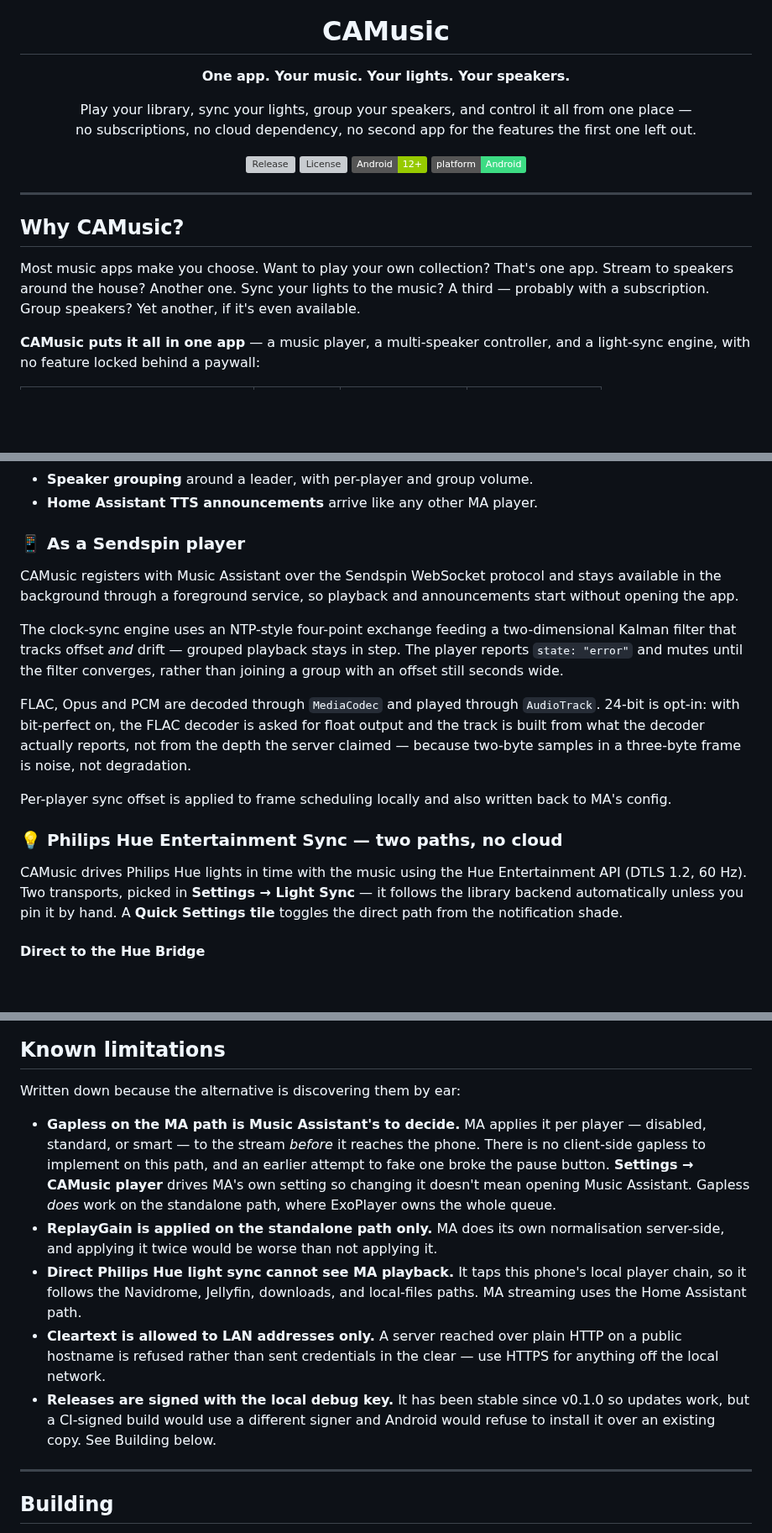
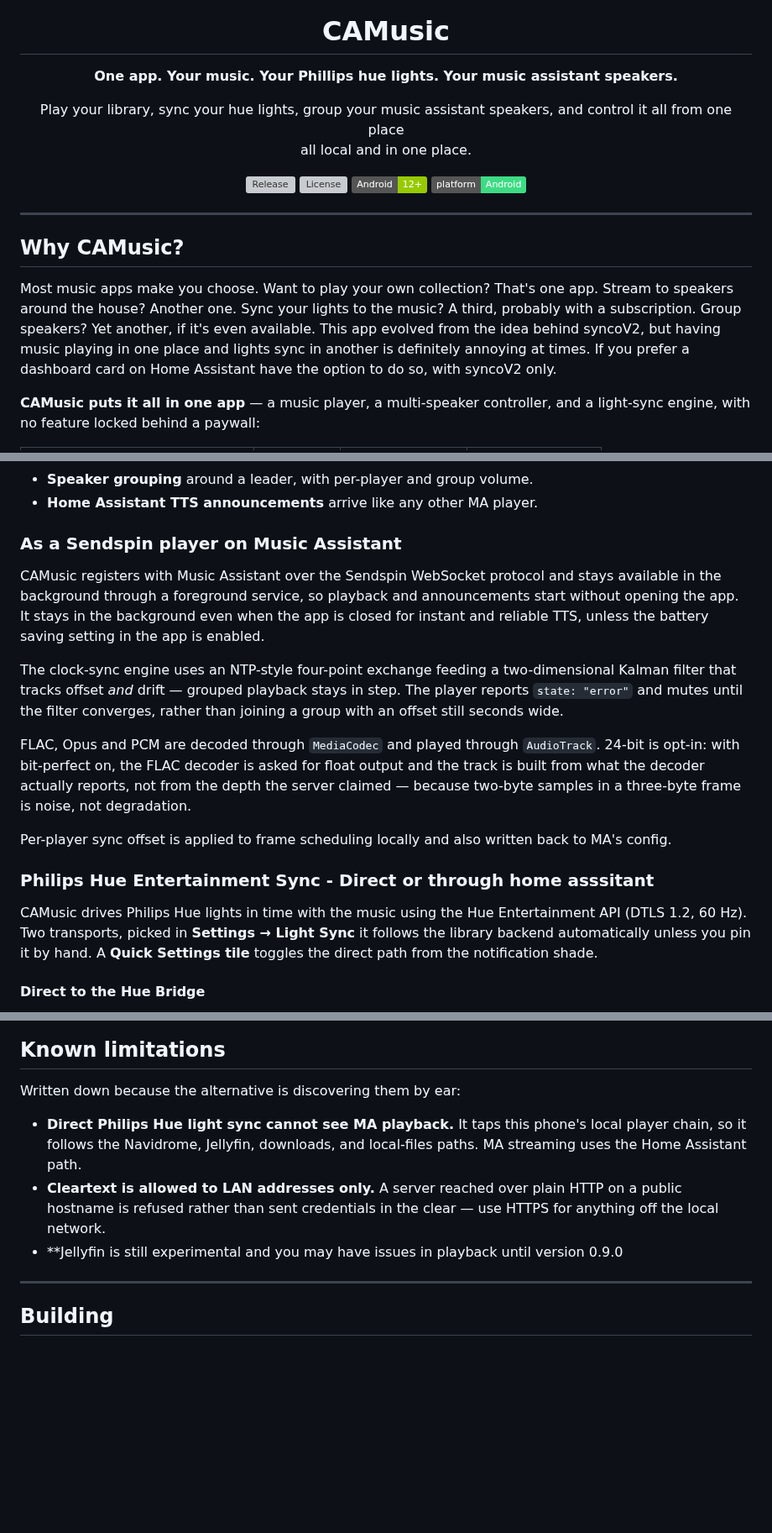
Before and after one commit to engabd11/CAMusic, a Markdown page: README.md, 3 parts joined by grey strips. Shown at 84% size. GitHub-like rendering; badges without logos; blank space fills up the shorter version; grey boxes are pictures that could not be loaded.

```diff
--- a/README.md
+++ b/README.md
@@ -4,11 +4,11 @@
 
 <h1 align="center">CAMusic</h1>
 
-<p align="center"><strong>One app. Your music. Your lights. Your speakers.</strong></p>
+<p align="center"><strong>One app. Your music. Your Phillips hue lights. Your music assistant speakers.</strong></p>
 
 <p align="center">
-  Play your library, sync your lights, group your speakers, and control it all from one place —<br>
-  no subscriptions, no cloud dependency, no second app for the features the first one left out.
+  Play your library, sync your hue lights, group your music assistant speakers, and control it all from one place <br>
+  all local and in one place.
 </p>
 
 <p align="center">
@@ -23,8 +23,8 @@
 ## Why CAMusic?
 
 Most music apps make you choose. Want to play your own collection? That's one app. Stream to
-speakers around the house? Another one. Sync your lights to the music? A third — probably with a
-subscription. Group speakers? Yet another, if it's even available.
+speakers around the house? Another one. Sync your lights to the music? A third, probably with a
+subscription. Group speakers? Yet another, if it's even available. This app evolved from the idea behind syncoV2, but having music playing in one place and lights sync in another is definitely annoying at times. If you prefer a dashboard card on Home Assistant have the option to do so, with syncoV2 only.
 
 **CAMusic puts it all in one app** — a music player, a multi-speaker controller, and a light-sync
 engine, with no feature locked behind a paywall:
@@ -91,11 +91,11 @@ When a Music Assistant server is in the picture, CAMusic becomes more than a pla
 - **Speaker grouping** around a leader, with per-player and group volume.
 - **Home Assistant TTS announcements** arrive like any other MA player.
 
-### 📱 As a Sendspin player
+### As a Sendspin player on Music Assistant
 
 CAMusic registers with Music Assistant over the Sendspin WebSocket protocol and stays available in
 the background through a foreground service, so playback and announcements start without opening
-the app.
+the app. It stays in the background even when the app is closed for instant and reliable TTS, unless the battery saving setting in the app is enabled.
 
 The clock-sync engine uses an NTP-style four-point exchange feeding a two-dimensional Kalman filter
 that tracks offset *and* drift — grouped playback stays in step. The player reports `state: "error"`
@@ -108,11 +108,11 @@ in a three-byte frame is noise, not degradation.
 
 Per-player sync offset is applied to frame scheduling locally and also written back to MA's config.
 
-### 💡 Philips Hue Entertainment Sync — two paths, no cloud
+### Philips Hue Entertainment Sync - Direct or through home asssitant
 
 CAMusic drives Philips Hue lights in time with the music using the Hue Entertainment API
 (DTLS 1.2, 60 Hz). Two transports, picked in **Settings → Light Sync**
-— it follows the library backend automatically unless you pin it by hand. A **Quick Settings tile**
+it follows the library backend automatically unless you pin it by hand. A **Quick Settings tile**
 toggles the direct path from the notification shade.
 
 #### Direct to the Hue Bridge
@@ -354,22 +354,13 @@ current feature.
 
 Written down because the alternative is discovering them by ear:
 
-- **Gapless on the MA path is Music Assistant's to decide.** MA applies it per player — disabled,
-  standard, or smart — to the stream *before* it reaches the phone. There is no client-side
-  gapless to implement on this path, and an earlier attempt to fake one broke the pause button.
-  **Settings → CAMusic player** drives MA's own setting so changing it doesn't mean opening
-  Music Assistant. Gapless *does* work on the standalone path, where ExoPlayer owns the whole queue.
-- **ReplayGain is applied on the standalone path only.** MA does its own normalisation server-side,
-  and applying it twice would be worse than not applying it.
 - **Direct Philips Hue light sync cannot see MA playback.** It taps this phone's local player chain, so it
   follows the Navidrome, Jellyfin, downloads, and local-files paths. MA streaming uses the
   Home Assistant path.
 - **Cleartext is allowed to LAN addresses only.** A server reached over plain HTTP on a public
   hostname is refused rather than sent credentials in the clear — use HTTPS for anything off
   the local network.
-- **Releases are signed with the local debug key.** It has been stable since v0.1.0 so updates
-  work, but a CI-signed build would use a different signer and Android would refuse to install it
-  over an existing copy. See Building below.
+- **Jellyfin is still experimental and you may have issues in playback until version 0.9.0
 
 ---
 
```
Also changed, not shown: other parts of README.md (+8 -9 lines).
